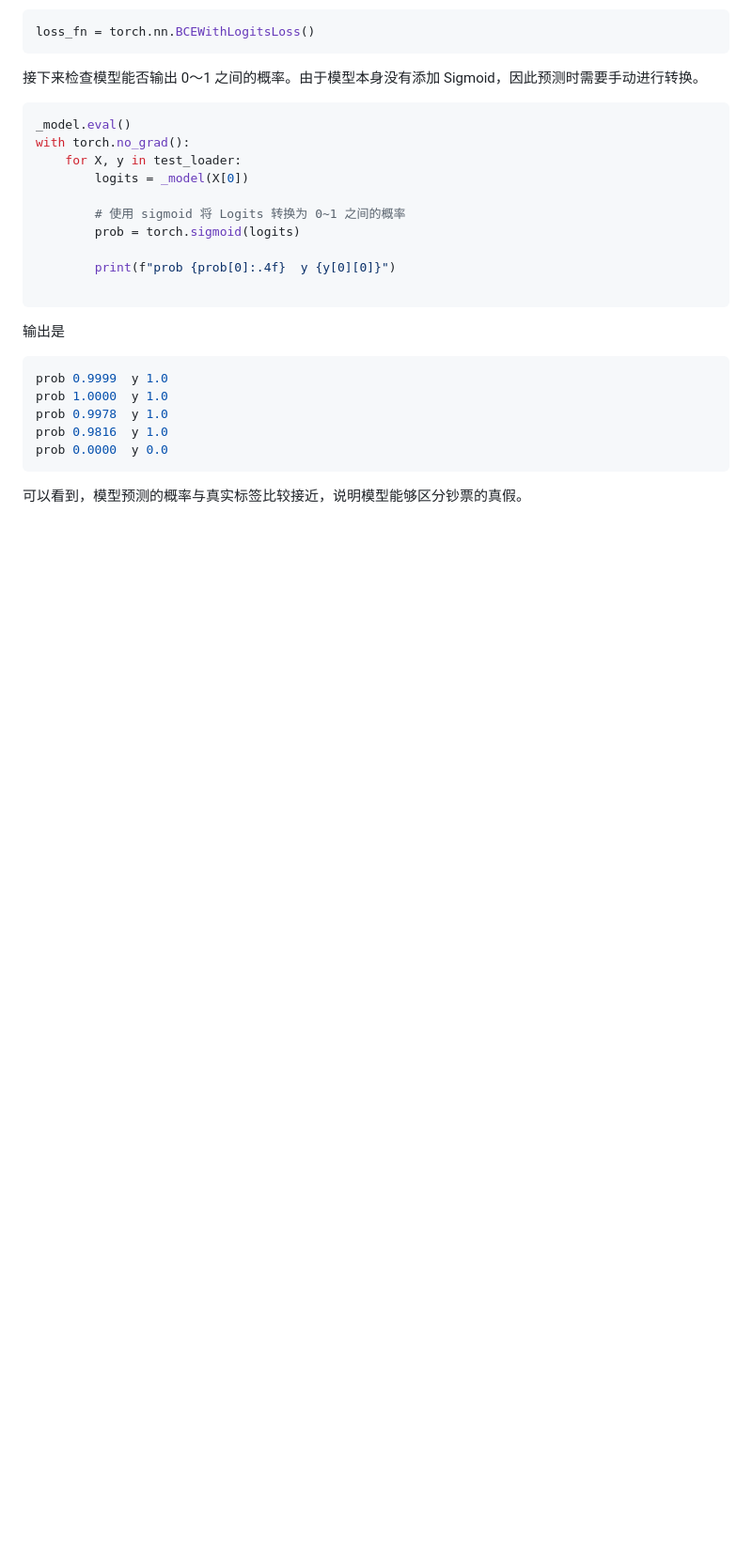
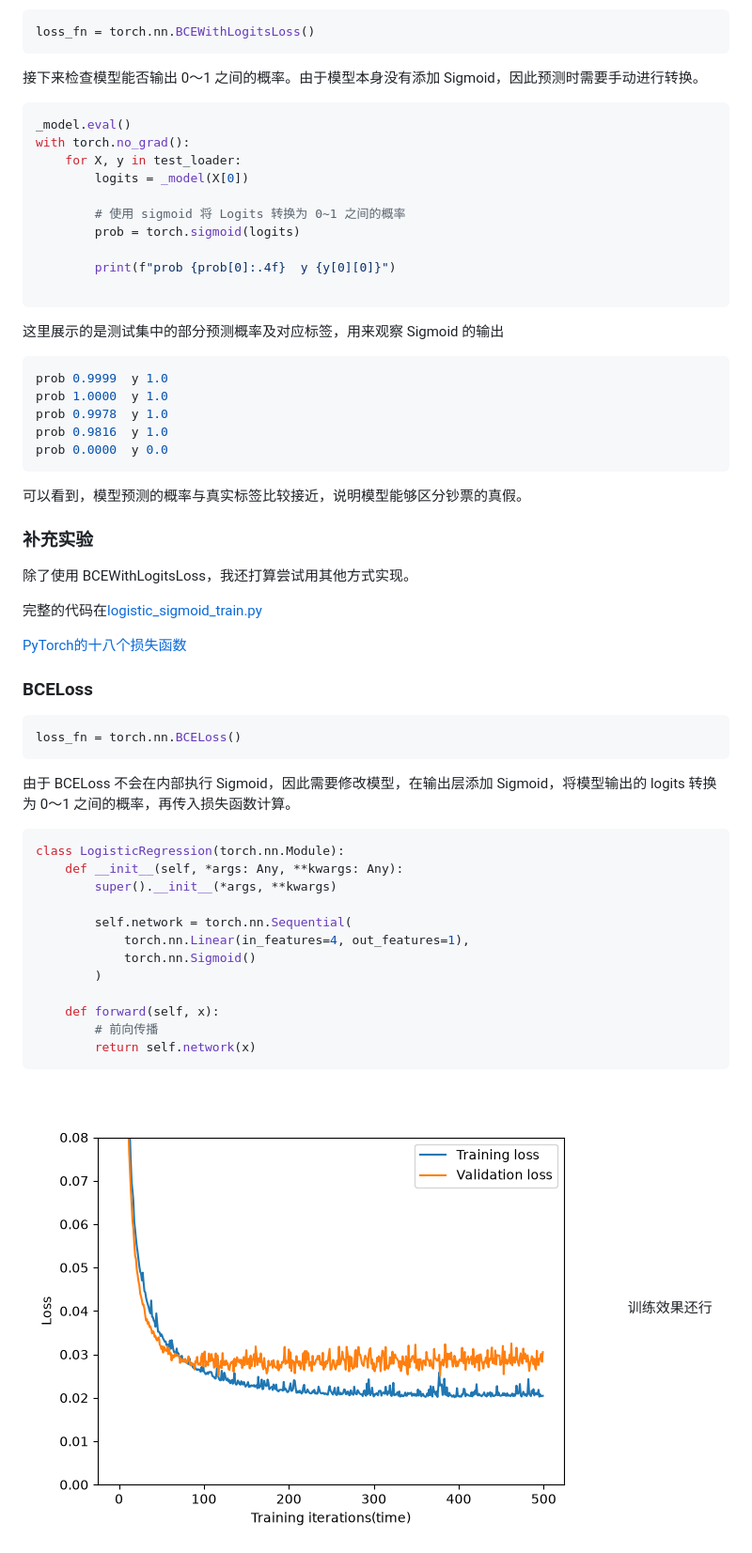
Before and after one commit to lcy2451/machine_learning_learning, a Markdown page: 逻辑回归-代码练习/README.md, the part around one of its changes. Shown at 94% size. GitHub-like rendering; pictures changed too: 逻辑回归-代码练习/BCELoss.png (added); blank space fills up the shorter version.

`````diff
--- a/逻辑回归-代码练习/README.md
+++ b/逻辑回归-代码练习/README.md
@@ -25,7 +25,7 @@ with torch.no_grad():
 
 ```
 
-输出是
+这里展示的是测试集中的部分预测概率及对应标签，用来观察 Sigmoid 的输出
 ````python
 prob 0.9999  y 1.0
 prob 1.0000  y 1.0
@@ -34,3 +34,34 @@ prob 0.9816  y 1.0
 prob 0.0000  y 0.0
 ````
 可以看到，模型预测的概率与真实标签比较接近，说明模型能够区分钞票的真假。
+
+### 补充实验
+
+除了使用 BCEWithLogitsLoss，我还打算尝试用其他方式实现。
+
+完整的代码在[logistic_sigmoid_train.py](logistic_sigmoid_train.py)
+
+[PyTorch的十八个损失函数](https://zhuanlan.zhihu.com/p/61379965)
+### BCELoss
+```python
+loss_fn = torch.nn.BCELoss()
+```
+
+由于 BCELoss 不会在内部执行 Sigmoid，因此需要修改模型，在输出层添加 Sigmoid，将模型输出的 logits 转换为 0～1 之间的概率，再传入损失函数计算。
+```python
+class LogisticRegression(torch.nn.Module):
+    def __init__(self, *args: Any, **kwargs: Any):
+        super().__init__(*args, **kwargs)
+
+        self.network = torch.nn.Sequential(
+            torch.nn.Linear(in_features=4, out_features=1),
+            torch.nn.Sigmoid()
+        )
+
+    def forward(self, x):
+        # 前向传播
+        return self.network(x)
+```
+![BCELoss](BCELoss.png)
+训练效果还行
+
`````
Also changed, not shown: other parts of 逻辑回归-代码练习/README.md (+51 -1 lines), 逻辑回归-代码练习/乳腺癌数据集损失图.png (added), 3 other files.
